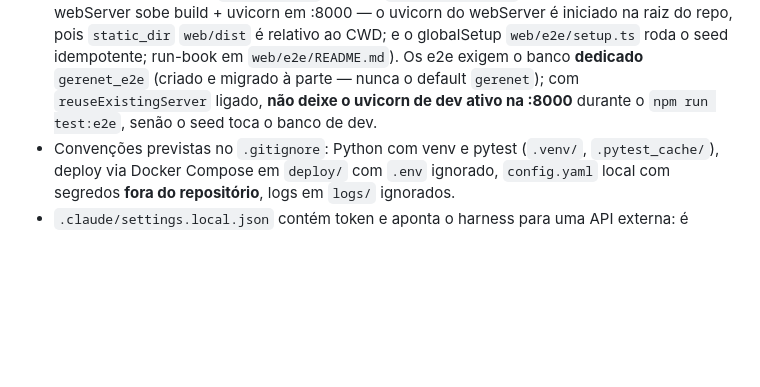
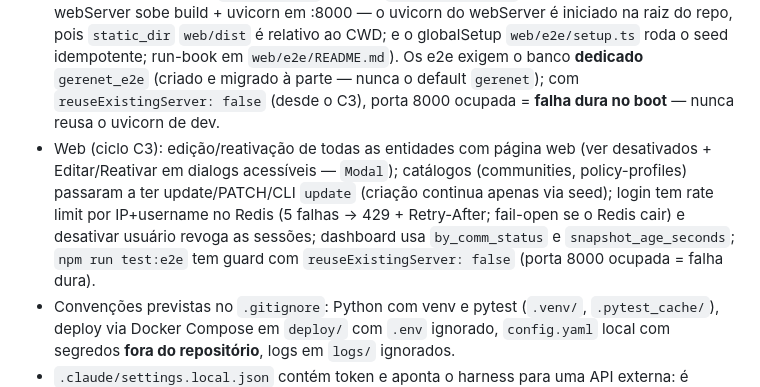
Before and after one commit to diorgesl/gerenet, a Markdown page: CLAUDE.md, the part around the change. GitHub-like rendering; blank space fills up the shorter version.

Commit message:
docs: estado do repositório com o ciclo C3 (S3.3)
Co-Authored-By: Claude Code <noreply@anthropic.com>

```diff
--- a/CLAUDE.md
+++ b/CLAUDE.md
@@ -126,7 +126,15 @@ As decisões de implementação do §25 foram **registradas em 2026-09-02** na p
   é relativo ao CWD; e o globalSetup `web/e2e/setup.ts` roda o seed idempotente;
   run-book em `web/e2e/README.md`). Os e2e exigem o banco **dedicado**
   `gerenet_e2e` (criado e migrado à parte — nunca o default `gerenet`); com
-  `reuseExistingServer` ligado, **não deixe o uvicorn de dev ativo na :8000**
-  durante o `npm run test:e2e`, senão o seed toca o banco de dev.
+  `reuseExistingServer: false` (desde o C3), porta 8000 ocupada = **falha dura no
+  boot** — nunca reusa o uvicorn de dev.
+- Web (ciclo C3): edição/reativação de todas as entidades com página web
+  (ver desativados + Editar/Reativar em dialogs acessíveis — `Modal`); catálogos
+  (communities, policy-profiles) passaram a ter update/PATCH/CLI `update` (criação
+  continua apenas via seed); login tem rate limit por IP+username no Redis
+  (5 falhas → 429 + Retry-After; fail-open se o Redis cair) e desativar usuário
+  revoga as sessões; dashboard usa `by_comm_status` e `snapshot_age_seconds`;
+  `npm run test:e2e` tem guard com `reuseExistingServer: false` (porta 8000
+  ocupada = falha dura).
 - Convenções previstas no `.gitignore`: Python com venv e pytest (`.venv/`, `.pytest_cache/`), deploy via Docker Compose em `deploy/` com `.env` ignorado, `config.yaml` local com segredos **fora do repositório**, logs em `logs/` ignorados.
 - `.claude/settings.local.json` contém token e aponta o harness para uma API externa: é arquivo local — não versionar nem alterar.
```
